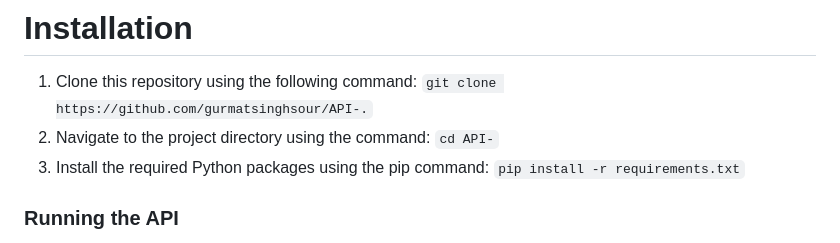
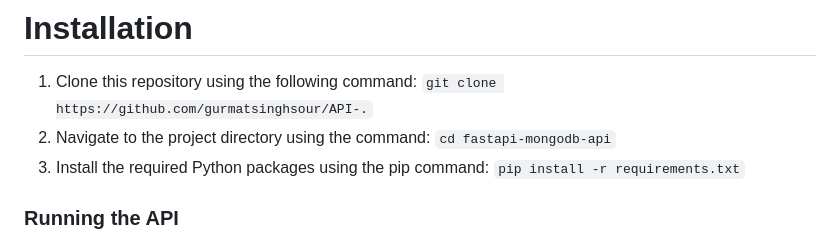
Before and after one commit to gurmatsinghsour/crud-authentication-fastapi, a Markdown page: README.md, the part around the change. Rendered like a GitHub page.

````diff
--- a/README.md
+++ b/README.md
@@ -15,7 +15,7 @@ This repository contains a RESTful API built using FastAPI, a modern, fast (high
 1. Clone this repository using the following command:
 ```git clone https://github.com/gurmatsinghsour/API-.```
 2. Navigate to the project directory using the command:
-```cd API-```
+```cd fastapi-mongodb-api```
 3. Install the required Python packages using the pip command:
 ```pip install -r requirements.txt```
 
````
